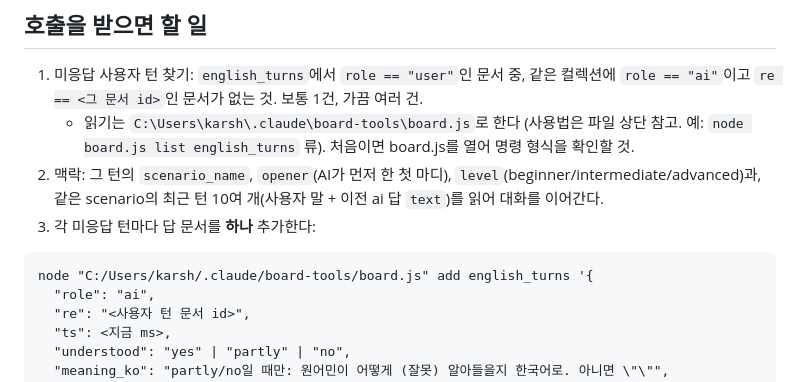
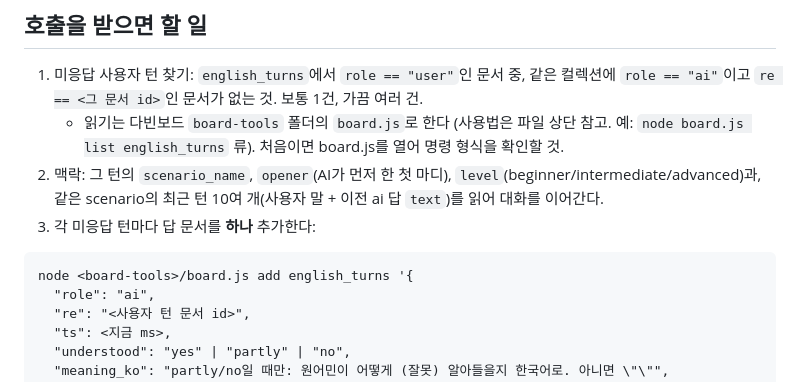
Before and after one commit to foodkarshiva-netizen/dabin-board, a Markdown page: talkpen/SESSION.md, the part around the change. Drawn GitHub-style.

Commit message:
talkpen: SESSION.md에서 PC 경로 제거
Co-Authored-By: Claude Fable 5.1 <noreply@anthropic.com>
Claude-Session: https://claude.ai/code/session_015UFpodAEitBbFgbmyu2sfW

````diff
--- a/talkpen/SESSION.md
+++ b/talkpen/SESSION.md
@@ -12,12 +12,12 @@
 ## 호출을 받으면 할 일
 
 1. 미응답 사용자 턴 찾기: `english_turns`에서 `role == "user"`인 문서 중, 같은 컬렉션에 `role == "ai"`이고 `re == <그 문서 id>`인 문서가 없는 것. 보통 1건, 가끔 여러 건.
-   - 읽기는 `C:\Users\karsh\.claude\board-tools\board.js`로 한다 (사용법은 파일 상단 참고. 예: `node board.js list english_turns` 류). 처음이면 board.js를 열어 명령 형식을 확인할 것.
+   - 읽기는 다빈보드 `board-tools` 폴더의 `board.js`로 한다 (사용법은 파일 상단 참고. 예: `node board.js list english_turns` 류). 처음이면 board.js를 열어 명령 형식을 확인할 것.
 2. 맥락: 그 턴의 `scenario_name`, `opener`(AI가 먼저 한 첫 마디), `level`(beginner/intermediate/advanced)과, 같은 scenario의 최근 턴 10여 개(사용자 말 + 이전 ai 답 `text`)를 읽어 대화를 이어간다.
 3. 각 미응답 턴마다 답 문서를 **하나** 추가한다:
 
 ```
-node "C:/Users/karsh/.claude/board-tools/board.js" add english_turns '{
+node <board-tools>/board.js add english_turns '{
   "role": "ai",
   "re": "<사용자 턴 문서 id>",
   "ts": <지금 ms>,
````
